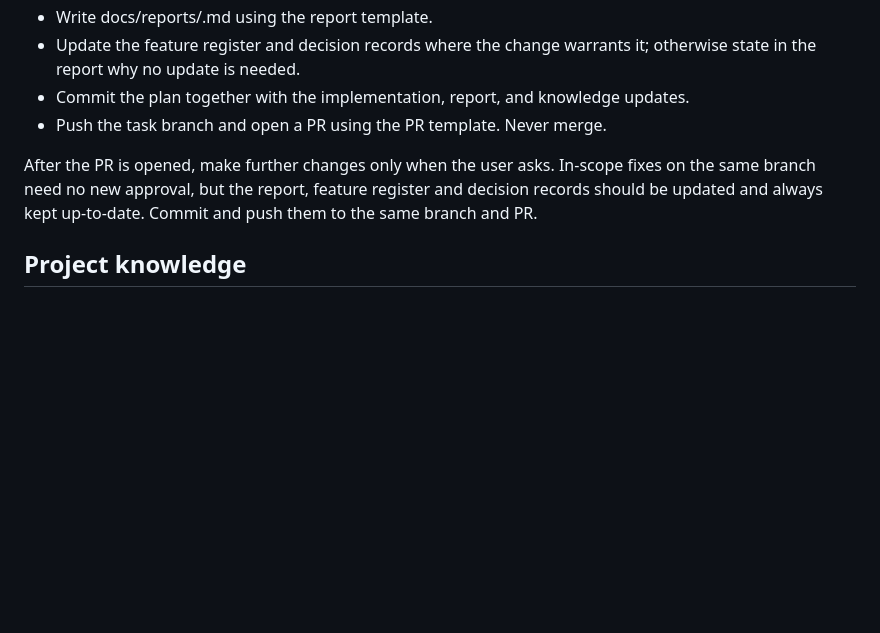
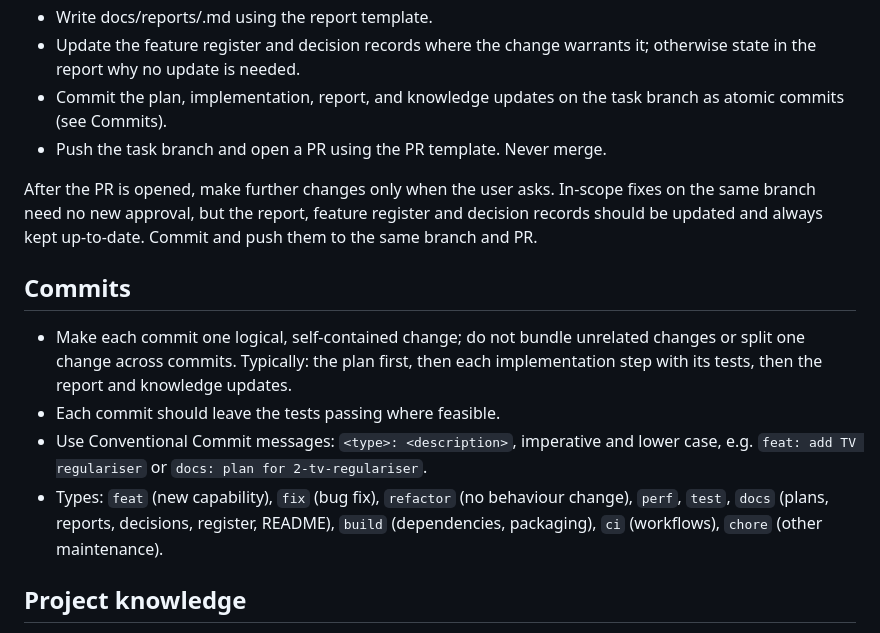
Before and after one commit to Commit2Cosmos/Transcranial-Ultrasound-ODIL, a Markdown page: CLAUDE.md, the part around the change. Rendered like a GitHub page; blank space fills up the shorter version.

Commit message:
docs: require atomic conventional commits
Co-Authored-By: Claude Opus 5.5 <noreply@anthropic.com>

```diff
--- a/CLAUDE.md
+++ b/CLAUDE.md
@@ -56,12 +56,25 @@ After explicit approval:
 - Write docs/reports/<task-id>.md using the report template.
 - Update the feature register and decision records where the change warrants
   it; otherwise state in the report why no update is needed.
-- Commit the plan together with the implementation, report, and knowledge updates.
+- Commit the plan, implementation, report, and knowledge updates on the task
+  branch as atomic commits (see Commits).
 - Push the task branch and open a PR using the PR template. Never merge.
 
 After the PR is opened, make further changes only when the user asks.
 In-scope fixes on the same branch need no new approval, but the report, feature register and decision records should be updated and always kept up-to-date.
 Commit and push them to the same branch and PR.
+
+## Commits
+
+- Make each commit one logical, self-contained change; do not bundle unrelated
+  changes or split one change across commits. Typically: the plan first, then
+  each implementation step with its tests, then the report and knowledge updates.
+- Each commit should leave the tests passing where feasible.
+- Use Conventional Commit messages: `<type>: <description>`, imperative and
+  lower case, e.g. `feat: add TV regulariser` or `docs: plan for 2-tv-regulariser`.
+- Types: `feat` (new capability), `fix` (bug fix), `refactor` (no behaviour
+  change), `perf`, `test`, `docs` (plans, reports, decisions, register, README),
+  `build` (dependencies, packaging), `ci` (workflows), `chore` (other maintenance).
 
 ## Project knowledge
 
```
